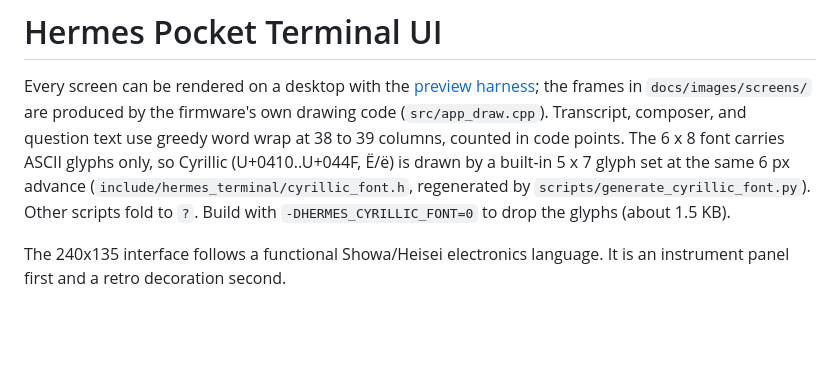
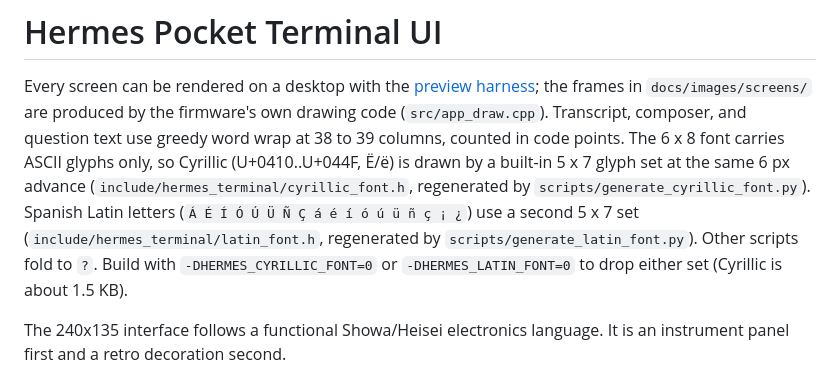
Before and after one commit to m0rg0t/cardputer-hermes-terminal, a Markdown page: docs/POCKET_TERMINAL_UI.md, the part around the change. Drawn GitHub-style; blank space fills up the shorter version.

Commit message:
docs: describe the Latin glyph set next to the Cyrillic one

```diff
--- a/docs/POCKET_TERMINAL_UI.md
+++ b/docs/POCKET_TERMINAL_UI.md
@@ -6,8 +6,12 @@ code (`src/app_draw.cpp`). Transcript, composer, and question text use greedy
 word wrap at 38 to 39 columns, counted in code points. The 6 x 8 font carries
 ASCII glyphs only, so Cyrillic (U+0410..U+044F, Ё/ё) is drawn by a built-in
 5 x 7 glyph set at the same 6 px advance (`include/hermes_terminal/cyrillic_font.h`,
-regenerated by `scripts/generate_cyrillic_font.py`). Other scripts fold to
-`?`. Build with `-DHERMES_CYRILLIC_FONT=0` to drop the glyphs (about 1.5 KB).
+regenerated by `scripts/generate_cyrillic_font.py`). Spanish Latin letters
+(`Á É Í Ó Ú Ü Ñ Ç á é í ó ú ü ñ ç ¡ ¿`) use a second 5 x 7 set
+(`include/hermes_terminal/latin_font.h`, regenerated by
+`scripts/generate_latin_font.py`). Other scripts fold to `?`. Build with
+`-DHERMES_CYRILLIC_FONT=0` or `-DHERMES_LATIN_FONT=0` to drop either set
+(Cyrillic is about 1.5 KB).
 
 The 240x135 interface follows a functional Showa/Heisei electronics language.
 It is an instrument panel first and a retro decoration second.
```
